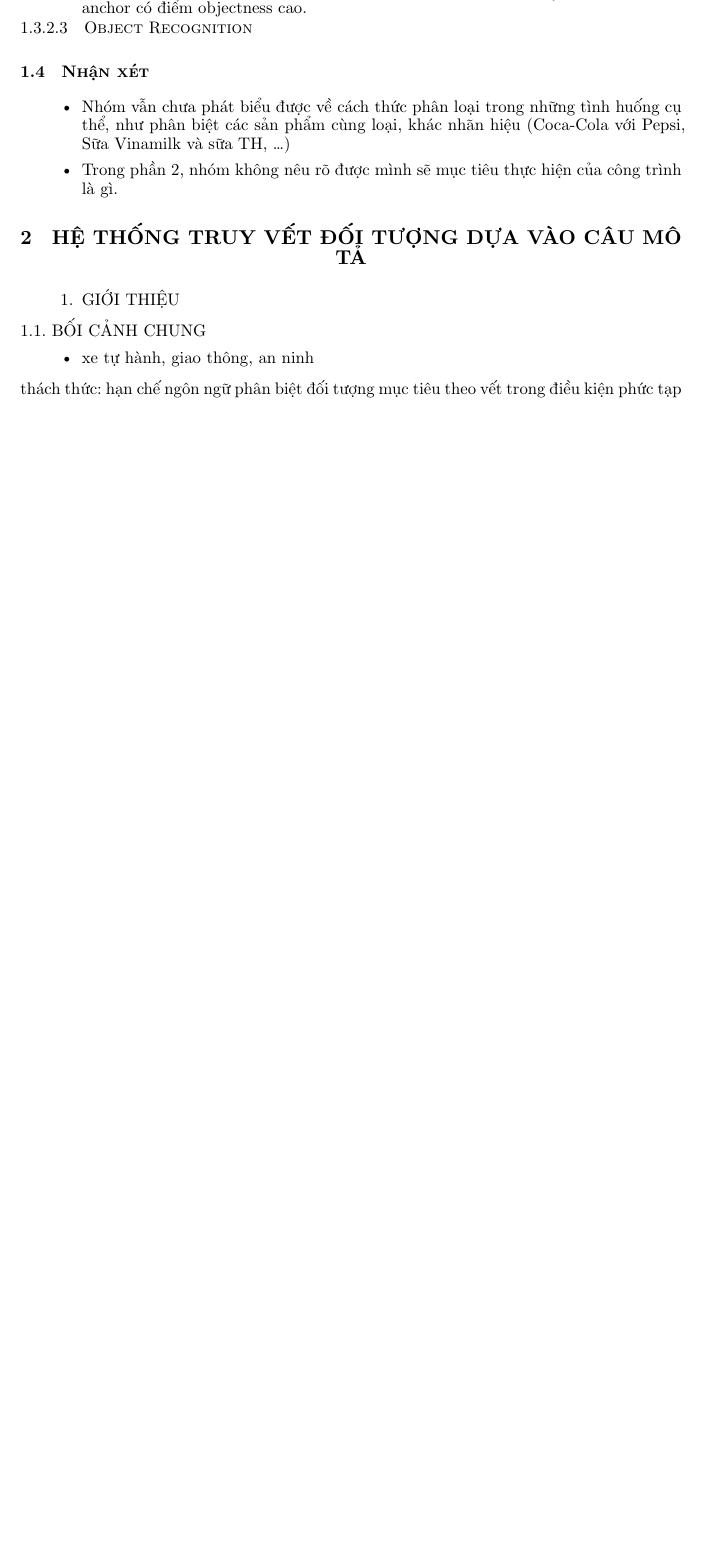
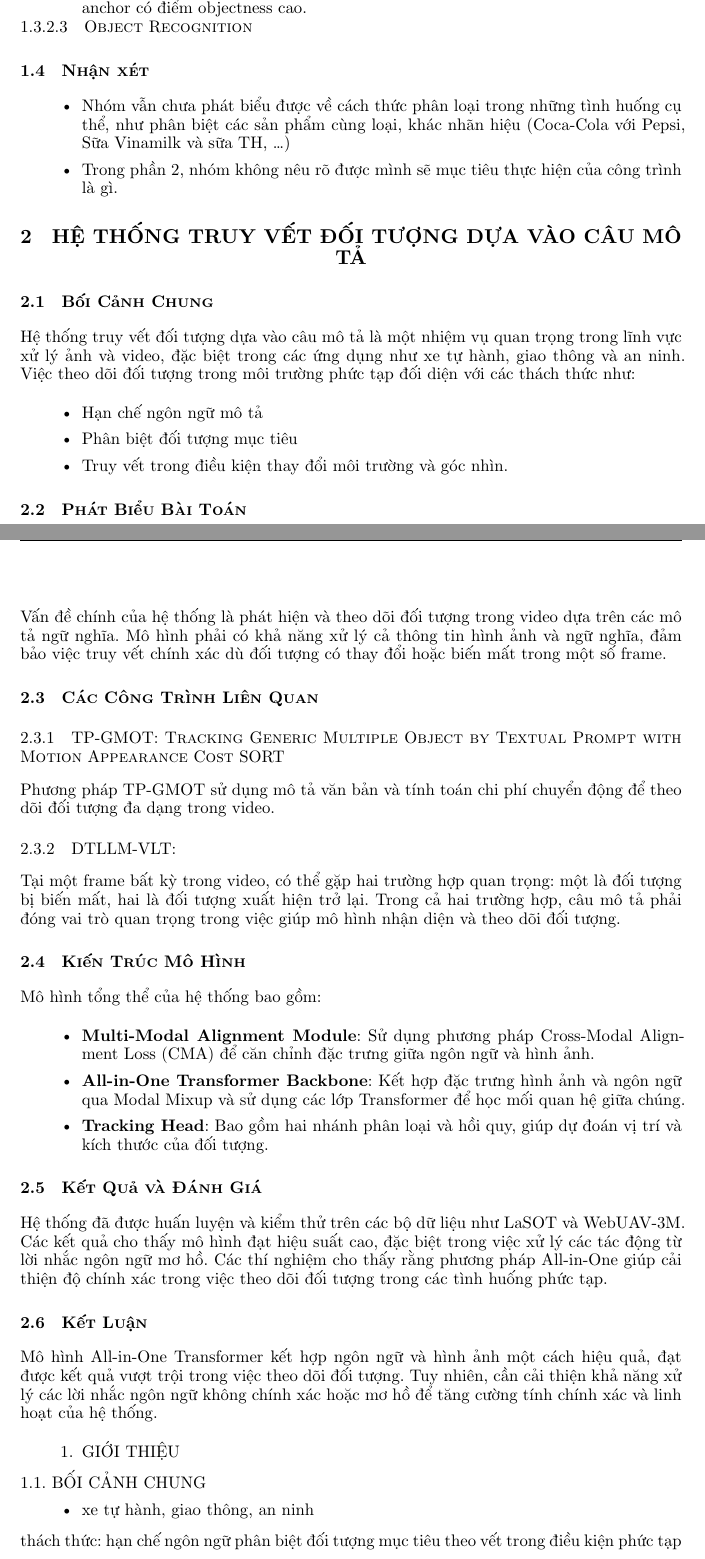
Before and after one commit to cngba/adip-seminar, a Typst document (main.typ): part of page 4 of 8 before the commit and two parts of pages 4 and 5 of 10 after it, the two joined at a grey line, cut so that both start at the same text, the shorter picture padded with empty space. Compiled offline with Typst 0.15; a missing font is replaced by an installed copy or a similar font.

Commit message:
added 02

```diff
--- a/main.typ
+++ b/main.typ
@@ -163,6 +158,40 @@ Object Regressor (Nhánh hồi quy toạ độ):
 // Detection
 
 = HỆ THỐNG TRUY VẾT ĐỐI TƯỢNG DỰA VÀO CÂU MÔ TẢ
+
+== Bối Cảnh Chung <bối-cảnh-chung>
+Hệ thống truy vết đối tượng dựa vào câu mô tả là một nhiệm vụ quan trọng trong lĩnh vực xử lý ảnh và video, đặc biệt trong các ứng dụng như xe tự hành, giao thông và an ninh. Việc theo dõi đối tượng trong môi trường phức tạp đối diện với các thách thức như:
+
+- Hạn chế ngôn ngữ mô tả
+
+- Phân biệt đối tượng mục tiêu
+
+- Truy vết trong điều kiện thay đổi môi trường và góc nhìn.
+
+== Phát Biểu Bài Toán <phát-biểu-bài-toán>
+Vấn đề chính của hệ thống là phát hiện và theo dõi đối tượng trong video dựa trên các mô tả ngữ nghĩa. Mô hình phải có khả năng xử lý cả thông tin hình ảnh và ngữ nghĩa, đảm bảo việc truy vết chính xác dù đối tượng có thay đổi hoặc biến mất trong một số frame.
+
+== Các Công Trình Liên Quan <các-công-trình-liên-quan>
+=== TP-GMOT: Tracking Generic Multiple Object by Textual Prompt with Motion Appearance Cost SORT <tp-gmot-tracking-generic-multiple-object-by-textual-prompt-with-motion-appearance-cost-sort>
+Phương pháp TP-GMOT sử dụng mô tả văn bản và tính toán chi phí chuyển động để theo dõi đối tượng đa dạng trong video.
+
+=== DTLLM-VLT: <dtllm-vlt>
+Tại một frame bất kỳ trong video, có thể gặp hai trường hợp quan trọng: một là đối tượng bị biến mất, hai là đối tượng xuất hiện trở lại. Trong cả hai trường hợp, câu mô tả phải đóng vai trò quan trọng trong việc giúp mô hình nhận diện và theo dõi đối tượng.
+
+== Kiến Trúc Mô Hình <kiến-trúc-mô-hình>
+Mô hình tổng thể của hệ thống bao gồm:
+
+- #strong[Multi-Modal Alignment Module];: Sử dụng phương pháp Cross-Modal Alignment Loss (CMA) để căn chỉnh đặc trưng giữa ngôn ngữ và hình ảnh.
+
+- #strong[All-in-One Transformer Backbone];: Kết hợp đặc trưng hình ảnh và ngôn ngữ qua Modal Mixup và sử dụng các lớp Transformer để học mối quan hệ giữa chúng.
+
+- #strong[Tracking Head];: Bao gồm hai nhánh phân loại và hồi quy, giúp dự đoán vị trí và kích thước của đối tượng.
+
+== Kết Quả và Đánh Giá <kết-quả-và-đánh-giá>
+Hệ thống đã được huấn luyện và kiểm thử trên các bộ dữ liệu như LaSOT và WebUAV-3M. Các kết quả cho thấy mô hình đạt hiệu suất cao, đặc biệt trong việc xử lý các tác động từ lời nhắc ngôn ngữ mơ hồ. Các thí nghiệm cho thấy rằng phương pháp All-in-One giúp cải thiện độ chính xác trong việc theo dõi đối tượng trong các tình huống phức tạp.
+
+== Kết Luận <kết-luận>
+Mô hình All-in-One Transformer kết hợp ngôn ngữ và hình ảnh một cách hiệu quả, đạt được kết quả vượt trội trong việc theo dõi đối tượng. Tuy nhiên, cần cải thiện khả năng xử lý các lời nhắc ngôn ngữ không chính xác hoặc mơ hồ để tăng cường tính chính xác và linh hoạt của hệ thống.
 
 1. GIỚI THIỆU
 1.1. BỐI CẢNH CHUNG
```
Also changed, not shown: main.typ (7 more changed lines).
